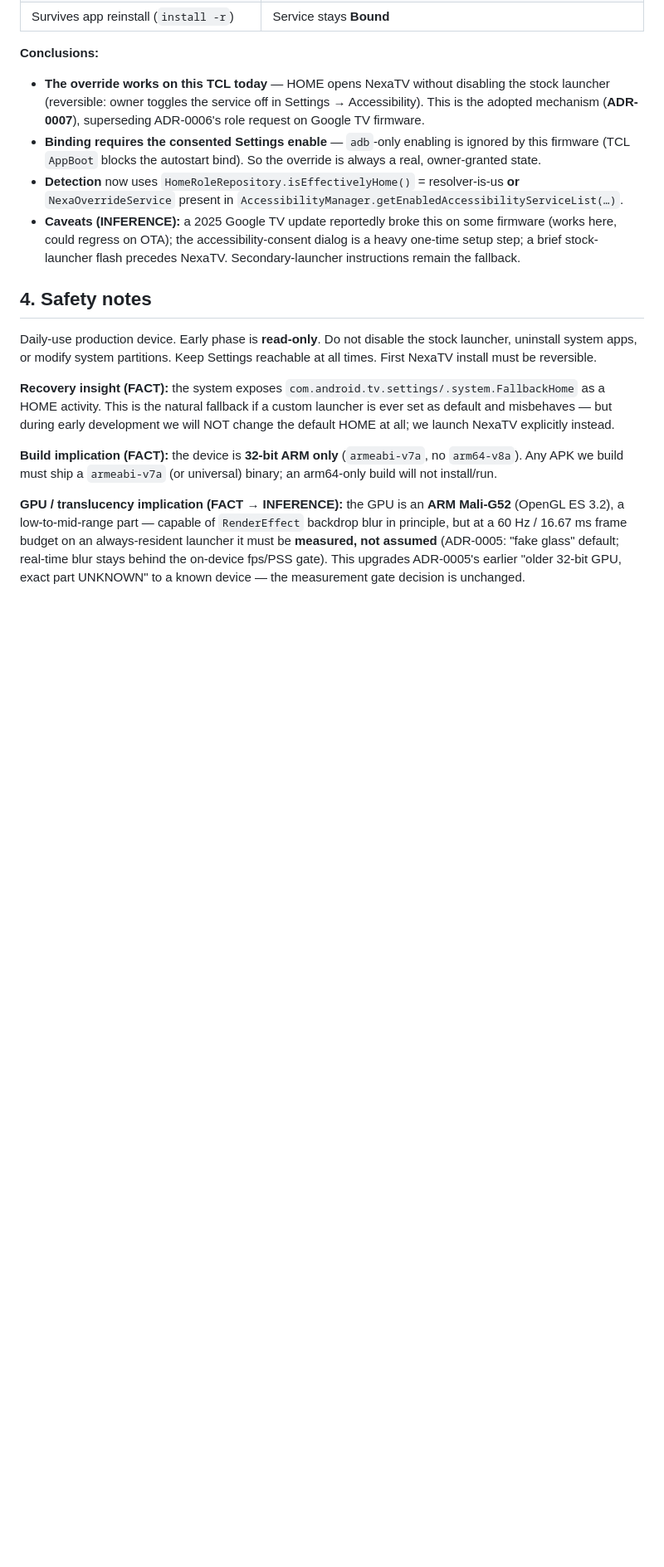
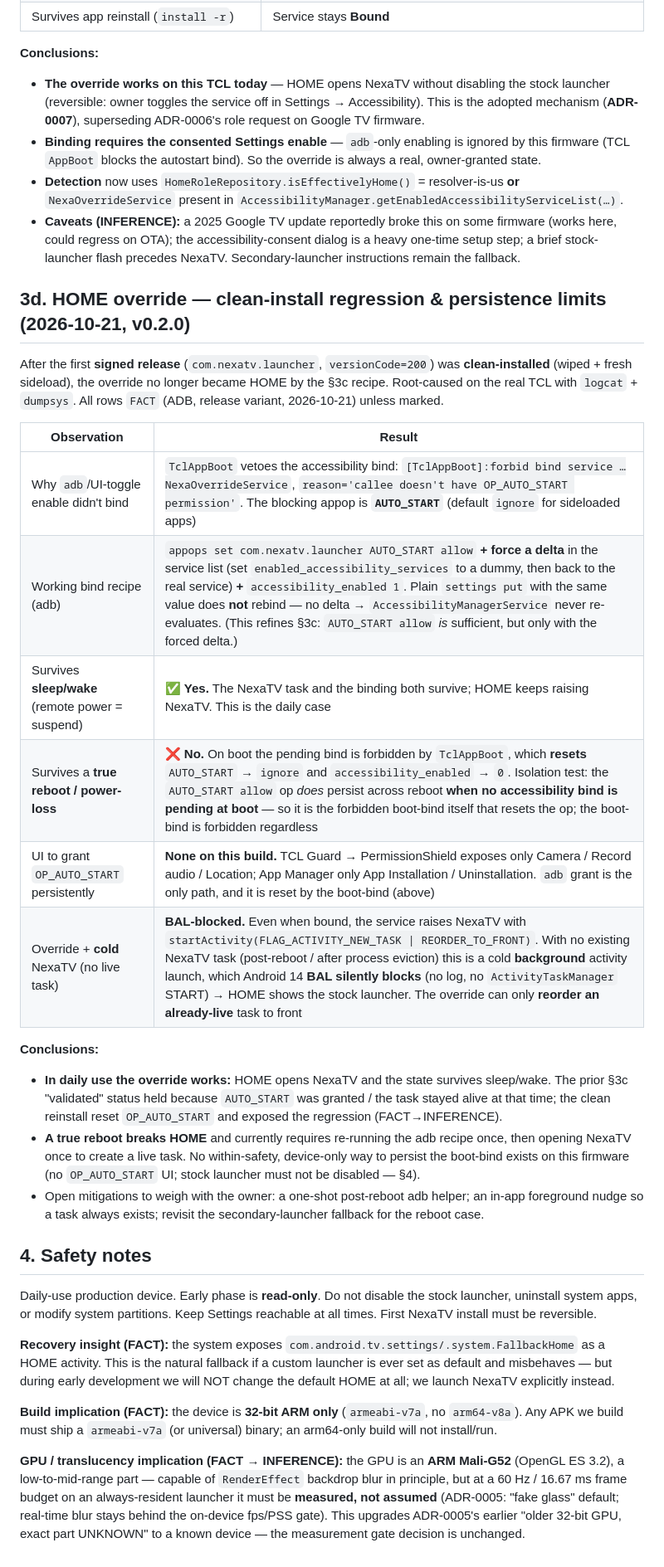
Before and after one commit to ViacheslavMelnichenko/NexaTV, a Markdown page: docs/technical/ANDROID-TV.md, the part around the change. Shown at 83% size. Drawn GitHub-style; blank space fills up the shorter version.

```diff
--- a/docs/technical/ANDROID-TV.md
+++ b/docs/technical/ANDROID-TV.md
@@ -138,6 +138,31 @@ launcher coming to the foreground (what HOME triggers) and raises NexaTV over it
   regress on OTA); the accessibility-consent dialog is a heavy one-time setup step; a brief stock-launcher
   flash precedes NexaTV. Secondary-launcher instructions remain the fallback.
 
+## 3d. HOME override — clean-install regression & persistence limits (2026-10-21, v0.2.0)
+
+After the first **signed release** (`com.nexatv.launcher`, `versionCode=200`) was **clean-installed**
+(wiped + fresh sideload), the override no longer became HOME by the §3c recipe. Root-caused on the real
+TCL with `logcat` + `dumpsys`. All rows `FACT` (ADB, release variant, 2026-10-21) unless marked.
+
+| Observation | Result |
+|-------------|--------|
+| Why `adb`/UI-toggle enable didn't bind | `TclAppBoot` vetoes the accessibility bind: `[TclAppBoot]:forbid bind service …NexaOverrideService`, `reason='callee doesn't have OP_AUTO_START permission'`. The blocking appop is **`AUTO_START`** (default `ignore` for sideloaded apps) |
+| Working bind recipe (adb) | `appops set com.nexatv.launcher AUTO_START allow` **+ force a delta** in the service list (set `enabled_accessibility_services` to a dummy, then back to the real service) **+** `accessibility_enabled 1`. Plain `settings put` with the same value does **not** rebind — no delta → `AccessibilityManagerService` never re-evaluates. (This refines §3c: `AUTO_START allow` *is* sufficient, but only with the forced delta.) |
+| Survives **sleep/wake** (remote power = suspend) | ✅ **Yes.** The NexaTV task and the binding both survive; HOME keeps raising NexaTV. This is the daily case |
+| Survives a **true reboot / power-loss** | ❌ **No.** On boot the pending bind is forbidden by `TclAppBoot`, which **resets** `AUTO_START` → `ignore` and `accessibility_enabled` → `0`. Isolation test: the `AUTO_START allow` op *does* persist across reboot **when no accessibility bind is pending at boot** — so it is the forbidden boot-bind itself that resets the op; the boot-bind is forbidden regardless |
+| UI to grant `OP_AUTO_START` persistently | **None on this build.** TCL Guard → PermissionShield exposes only Camera / Record audio / Location; App Manager only App Installation / Uninstallation. `adb` grant is the only path, and it is reset by the boot-bind (above) |
+| Override + **cold** NexaTV (no live task) | **BAL-blocked.** Even when bound, the service raises NexaTV with `startActivity(FLAG_ACTIVITY_NEW_TASK \| REORDER_TO_FRONT)`. With no existing NexaTV task (post-reboot / after process eviction) this is a cold **background** activity launch, which Android 14 **BAL silently blocks** (no log, no `ActivityTaskManager` START) → HOME shows the stock launcher. The override can only **reorder an already-live** task to front |
+
+**Conclusions:**
+- **In daily use the override works:** HOME opens NexaTV and the state survives sleep/wake. The prior
+  §3c "validated" status held because `AUTO_START` was granted / the task stayed alive at that time; the
+  clean reinstall reset `OP_AUTO_START` and exposed the regression (FACT→INFERENCE).
+- **A true reboot breaks HOME** and currently requires re-running the adb recipe once, then opening NexaTV
+  once to create a live task. No within-safety, device-only way to persist the boot-bind exists on this
+  firmware (no `OP_AUTO_START` UI; stock launcher must not be disabled — §4).
+- Open mitigations to weigh with the owner: a one-shot post-reboot adb helper; an in-app foreground nudge
+  so a task always exists; revisit the secondary-launcher fallback for the reboot case.
+
 ## 4. Safety notes
 
 Daily-use production device. Early phase is **read-only**. Do not disable the stock launcher, uninstall
```
Also changed, not shown: docs/adr/ADR-0007-home-override-accessibility.md (+18 -1 lines).
